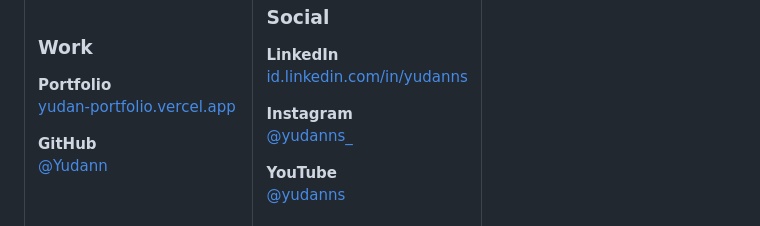
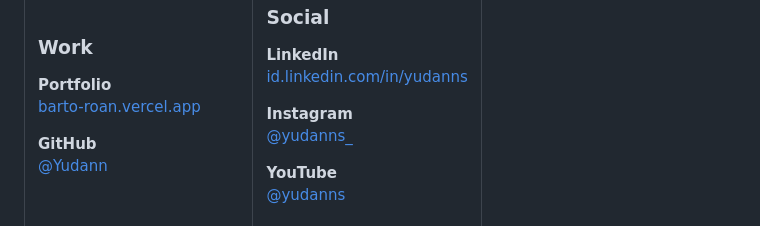
Before and after one commit to Yudann/Yudann, a Markdown page: README.md, the part around one of its changes. Rendered like a GitHub page.

```diff
--- a/README.md
+++ b/README.md
@@ -211,7 +204,7 @@ Core Web Vitals, loading, rendering, dan interaction tetap jadi perhatian.
 ### Work
 
 **Portfolio**
-[yudan-portfolio.vercel.app](https://yudan-portfolio.vercel.app/)
+[barto-roan.vercel.app](https://barto-roan.vercel.app/)
 
 **GitHub**
 [@Yudann](https://github.com/Yudann)
```
Also changed, not shown: other parts of README.md (+3 -10 lines).
